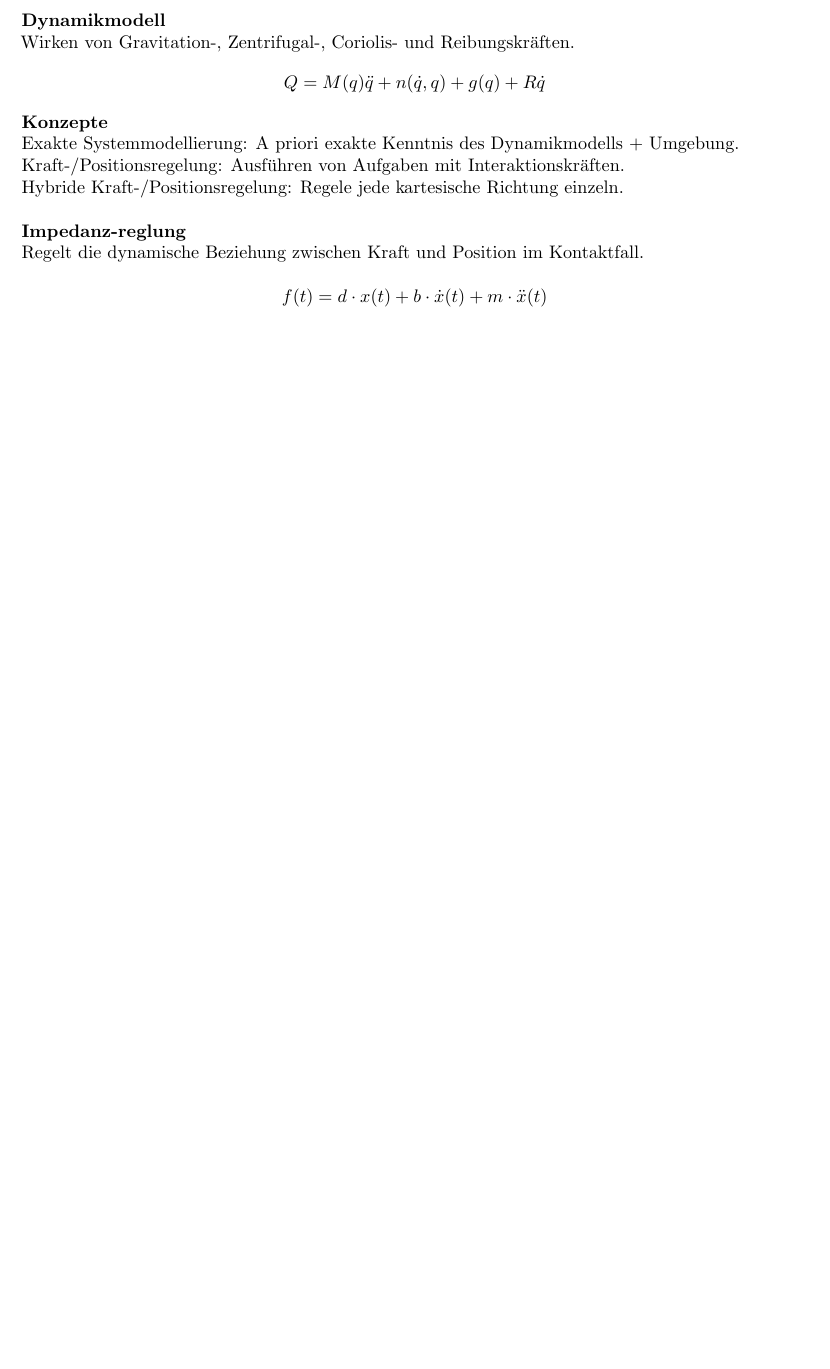
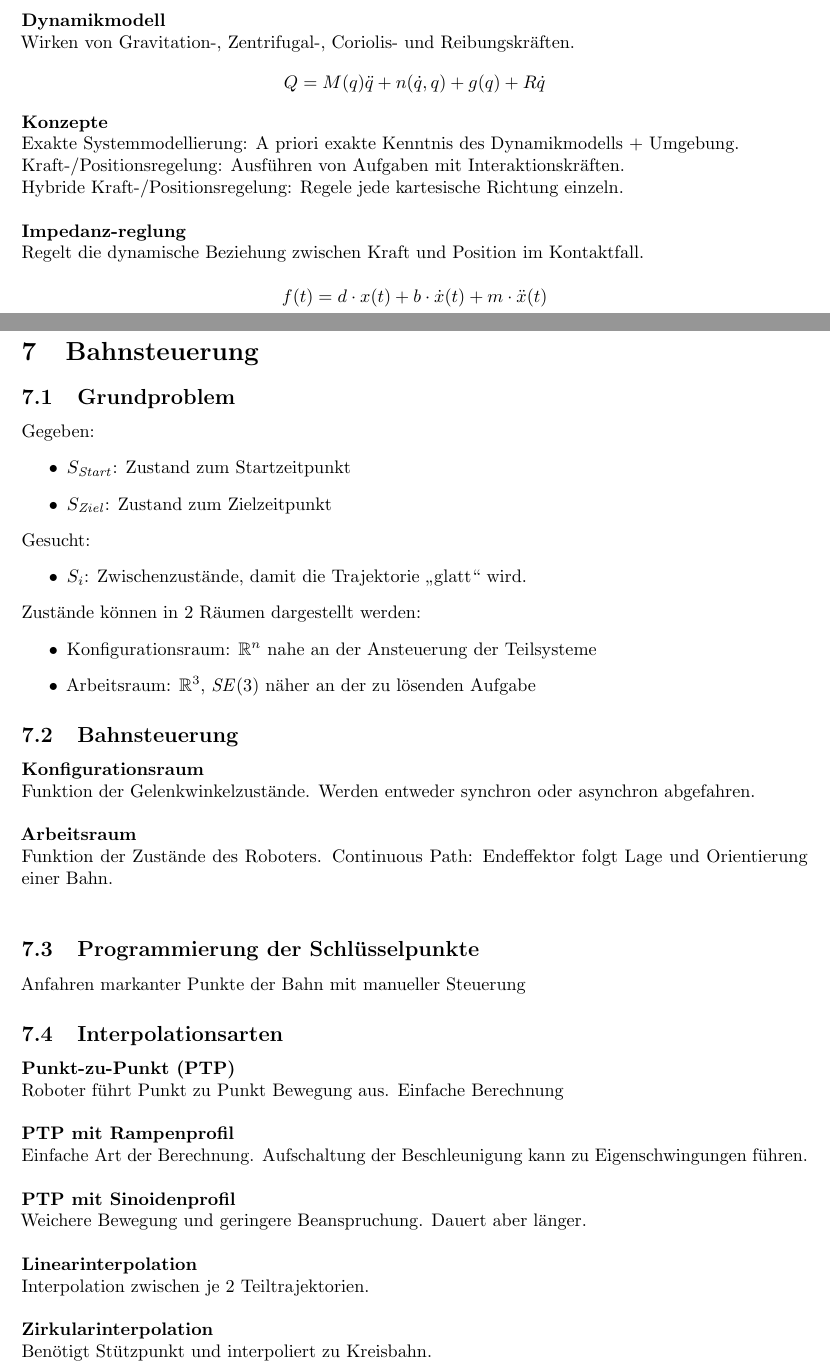
Before and after one commit to sebimarkgraf/synopses, a LaTeX document (Robotik I/robotik.tex, which reads Robotik I/trajectory-control.tex): part of page 17 of 17 before the commit and two parts of pages 17 and 18 of 19 after it, the two joined at a grey line, cut so that both start at the same text, the shorter picture padded with empty space. Compiled offline with pdfLaTeX.

Commit message:
robotik: Add trajectory control.

```diff
--- /dev/null
+++ b/Robotik I/trajectory-control.tex
@@ -0,0 +1,54 @@
+
+%%% Local Variables:
+%%% mode: latex
+%%% TeX-master: "robotik"
+%%% End:
+
+\section{Bahnsteuerung}
+
+\subsection{Grundproblem}
+Gegeben:
+\begin{itemize}
+\item \(S_{\mathit{Start}}\): Zustand zum Startzeitpunkt
+\item \(S_{\mathit{Ziel}}\): Zustand zum Zielzeitpunkt
+\end{itemize}
+Gesucht:
+\begin{itemize}
+\item \(S_i\): Zwischenzustände, damit die Trajektorie \enquote{glatt} wird.
+\end{itemize}
+
+Zustände können in 2 Räumen dargestellt werden:
+\begin{itemize}
+\item Konfigurationsraum: \(\realnumbers^n\) nahe an der Ansteuerung der Teilsysteme
+\item Arbeitsraum: \(\realnumbers^3\), \SE näher an der zu lösenden Aufgabe
+\end{itemize}
+
+
+\subsection{Bahnsteuerung}
+\textbf{Konfigurationsraum}\\
+Funktion der Gelenkwinkelzustände. Werden entweder synchron oder asynchron abgefahren.\\
+
+\textbf{Arbeitsraum}\\
+Funktion der Zustände des Roboters. Continuous Path: Endeffektor folgt Lage und Orientierung einer Bahn.\\
+
+
+
+\subsection{Programmierung der Schlüsselpunkte}
+Anfahren markanter Punkte der Bahn mit manueller Steuerung
+
+
+\subsection{Interpolationsarten}
+\textbf{Punkt-zu-Punkt (PTP)}\\
+Roboter führt Punkt zu Punkt Bewegung aus. Einfache Berechnung\\
+
+\textbf{PTP mit Rampenprofil}\\
+Einfache Art der Berechnung. Aufschaltung der Beschleunigung kann zu Eigenschwingungen führen.\\
+
+\textbf{PTP mit Sinoidenprofil}\\
+Weichere Bewegung und geringere Beanspruchung. Dauert aber länger.\\
+
+\textbf{Linearinterpolation}\\
+Interpolation zwischen je 2 Teiltrajektorien.\\
+
+\textbf{Zirkularinterpolation}\\
+Benötigt Stützpunkt und interpoliert zu Kreisbahn.\\
```
Also changed, not shown: Robotik I/robotik.tex (+1 -0 lines), Robotik I/trajectory-control.tex (13 more changed lines).
